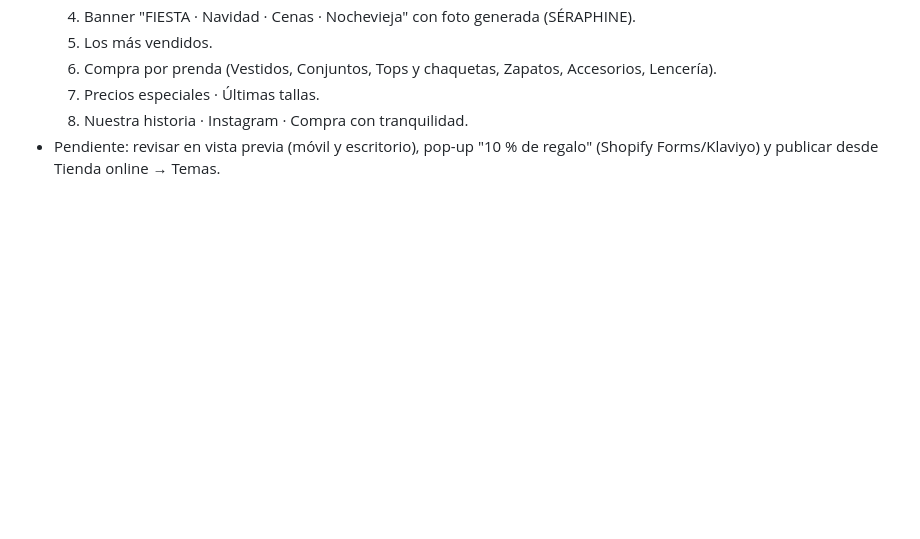
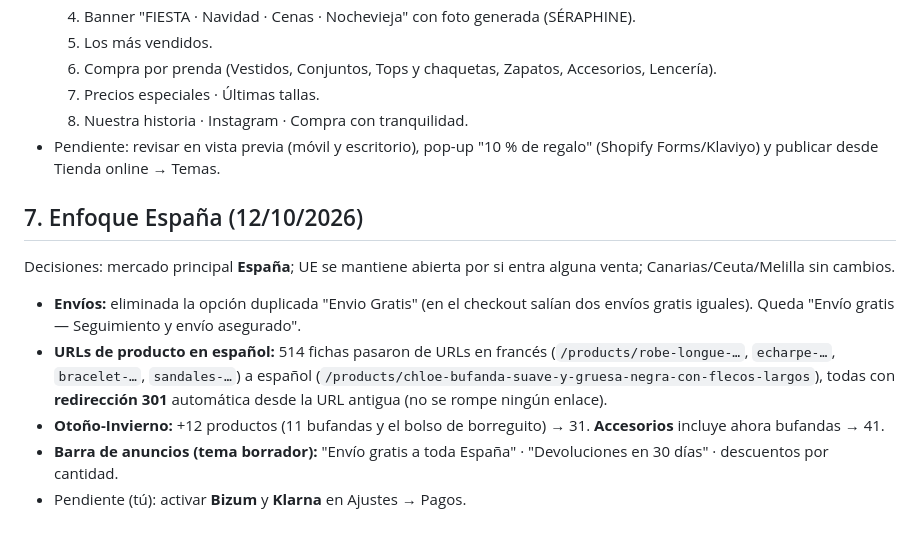
Before and after one commit to Advv10/watch-empire, a Markdown page: docs/analisis-tienda-q4-2026.md, the part around the change. Drawn GitHub-style; blank space fills up the shorter version.

Commit message:
Documentar enfoque España: envíos, URLs en español y colecciones
Co-Authored-By: Claude Opus 5.5 <noreply@anthropic.com>
Claude-Session: https://claude.ai/code/session_011M11vgirmhjn3ansU6VWxw

```diff
--- a/docs/analisis-tienda-q4-2026.md
+++ b/docs/analisis-tienda-q4-2026.md
@@ -93,3 +93,13 @@ Vista previa: https://elega.store/?preview_theme_id=202809803099
   7. Precios especiales · Últimas tallas.
   8. Nuestra historia · Instagram · Compra con tranquilidad.
 - Pendiente: revisar en vista previa (móvil y escritorio), pop-up "10 % de regalo" (Shopify Forms/Klaviyo) y publicar desde Tienda online → Temas.
+
+## 7. Enfoque España (12/10/2026)
+
+Decisiones: mercado principal **España**; UE se mantiene abierta por si entra alguna venta; Canarias/Ceuta/Melilla sin cambios.
+
+- **Envíos:** eliminada la opción duplicada "Envio Gratis" (en el checkout salían dos envíos gratis iguales). Queda "Envío gratis — Seguimiento y envío asegurado".
+- **URLs de producto en español:** 514 fichas pasaron de URLs en francés (`/products/robe-longue-…`, `echarpe-…`, `bracelet-…`, `sandales-…`) a español (`/products/chloe-bufanda-suave-y-gruesa-negra-con-flecos-largos`), todas con **redirección 301** automática desde la URL antigua (no se rompe ningún enlace).
+- **Otoño-Invierno:** +12 productos (11 bufandas y el bolso de borreguito) → 31. **Accesorios** incluye ahora bufandas → 41.
+- **Barra de anuncios (tema borrador):** "Envío gratis a toda España" · "Devoluciones en 30 días" · descuentos por cantidad.
+- Pendiente (tú): activar **Bizum** y **Klarna** en Ajustes → Pagos.
```
